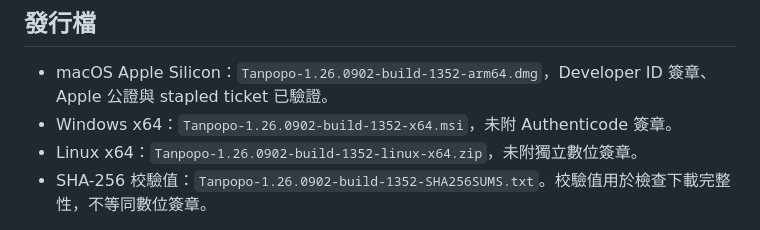
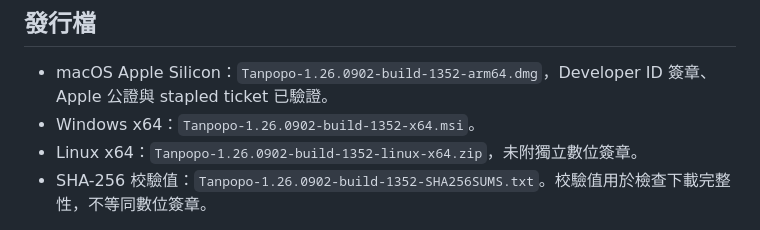
Before and after one commit to VaderChen/Tanpopo, a Markdown page: docs/releases/v1.26.0902-build-1352.md, the part around the change. Rendered like a GitHub page.

Commit message:
docs: 調整正式發行說明

```diff
--- a/docs/releases/v1.26.0902-build-1352.md
+++ b/docs/releases/v1.26.0902-build-1352.md
@@ -19,7 +19,7 @@
 ## 發行檔
 
 - macOS Apple Silicon：`Tanpopo-1.26.0902-build-1352-arm64.dmg`，Developer ID 簽章、Apple 公證與 stapled ticket 已驗證。
-- Windows x64：`Tanpopo-1.26.0902-build-1352-x64.msi`，未附 Authenticode 簽章。
+- Windows x64：`Tanpopo-1.26.0902-build-1352-x64.msi`。
 - Linux x64：`Tanpopo-1.26.0902-build-1352-linux-x64.zip`，未附獨立數位簽章。
 - SHA-256 校驗值：`Tanpopo-1.26.0902-build-1352-SHA256SUMS.txt`。校驗值用於檢查下載完整性，不等同數位簽章。
 
```
